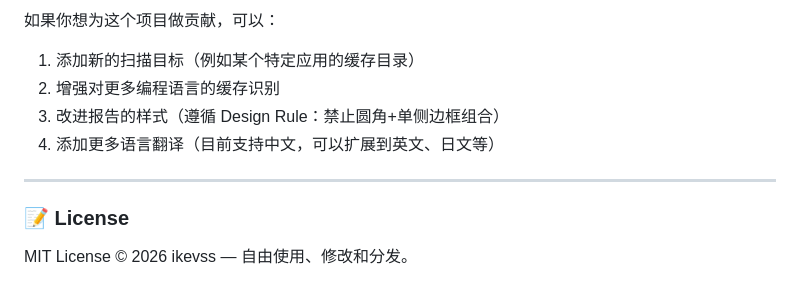
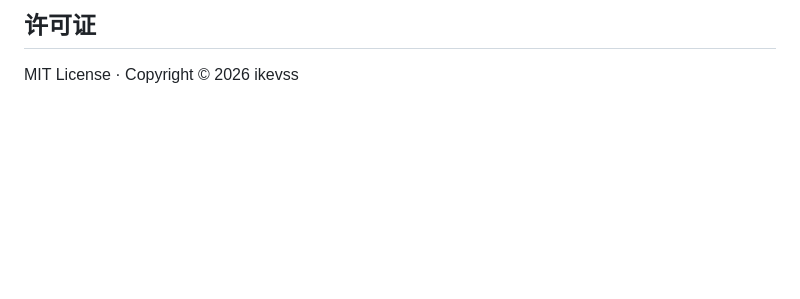
Before and after one commit to ikevss/ikevss-c-cleaner, a Markdown page: README.md, the part around one of its changes. Rendered like a GitHub page; blank space fills up the shorter version.

```diff
--- a/README.md
+++ b/README.md
@@ -106,12 +187,4 @@ python scripts/server.py analysis.json --no-browser  # --no-browser:不自动打
 
-如果你想为这个项目做贡献，可以：
-1. 添加新的扫描目标（例如某个特定应用的缓存目录）
-2. 增强对更多编程语言的缓存识别
-3. 改进报告的样式（遵循 Design Rule：禁止圆角+单侧边框组合）
-4. 添加更多语言翻译（目前支持中文，可以扩展到英文、日文等）
+## 许可证
 
----
-
-### 📝 License
-
-MIT License © 2026 ikevss — 自由使用、修改和分发。
+MIT License · Copyright © 2026 ikevss
```
Also changed, not shown: other parts of README.md (+150 -69 lines).
